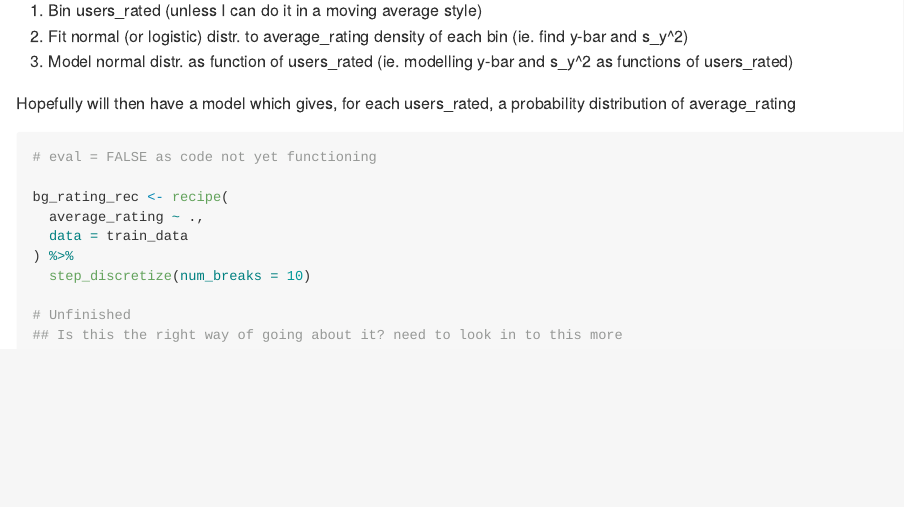
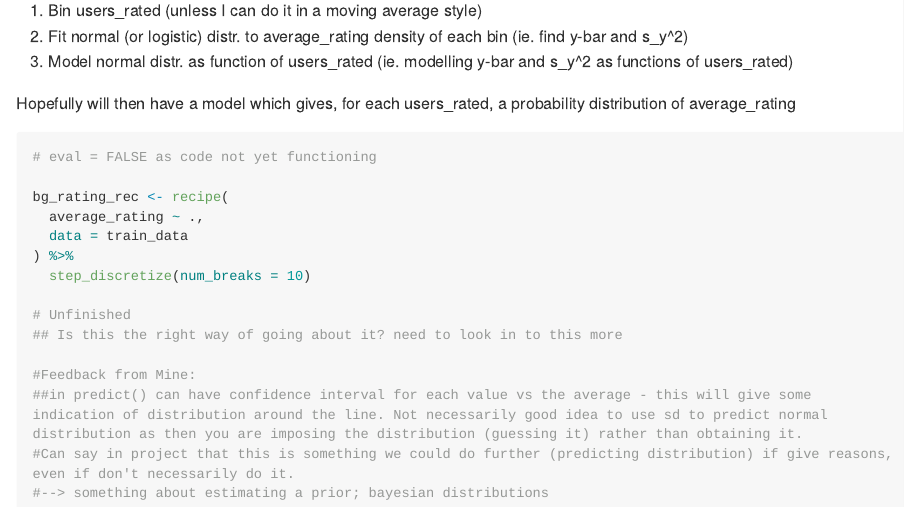
Before and after one commit to Arjun-0/project-too_legit_to_overfit, an R Markdown document (extra/users_rated.Rmd): the page in a window 1100 px wide, from 11060 px down. The pictures show the output file extra/users_rated.md that the author committed with the source, drawn offline in the style of GitHub; long lines of code are wrapped.

Commit message:
Add notes about predicting a distribution (from Mine)

````diff
--- a/extra/users_rated.Rmd
+++ b/extra/users_rated.Rmd
@@ -194,4 +194,9 @@ bg_rating_rec <- recipe(
 
 # Unfinished
 ## Is this the right way of going about it? need to look in to this more
+
+#Feedback from Mine:
+##in predict() can have confidence interval for each value vs the average - this will give some indication of distribution around the line. Not necessarily good idea to use sd to predict normal distribution as then you are imposing the distribution (guessing it) rather than obtaining it.
+#Can say in project that this is something we could do further (predicting distribution) if give reasons, even if don't necessarily do it.
+#--> something about estimating a prior; bayesian distributions
 ```
````
Also changed, not shown: extra/users_rated.md.
